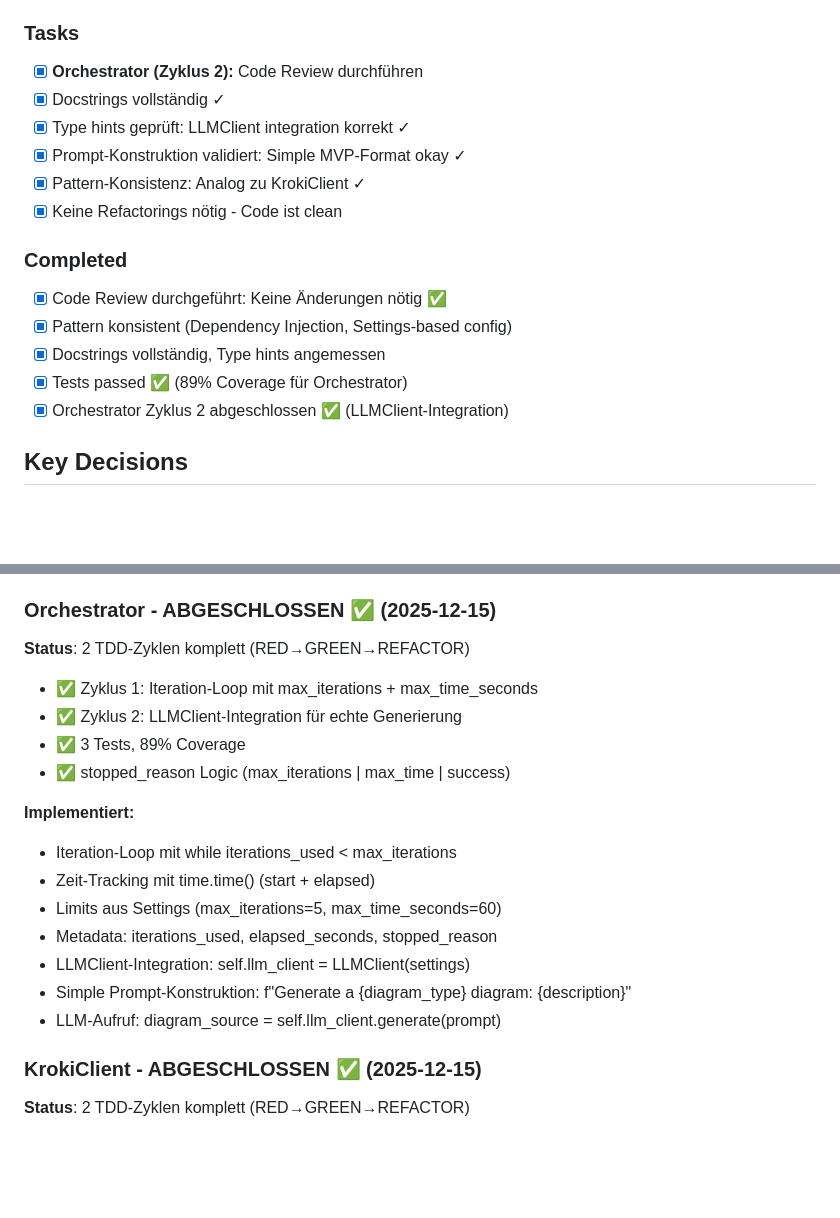
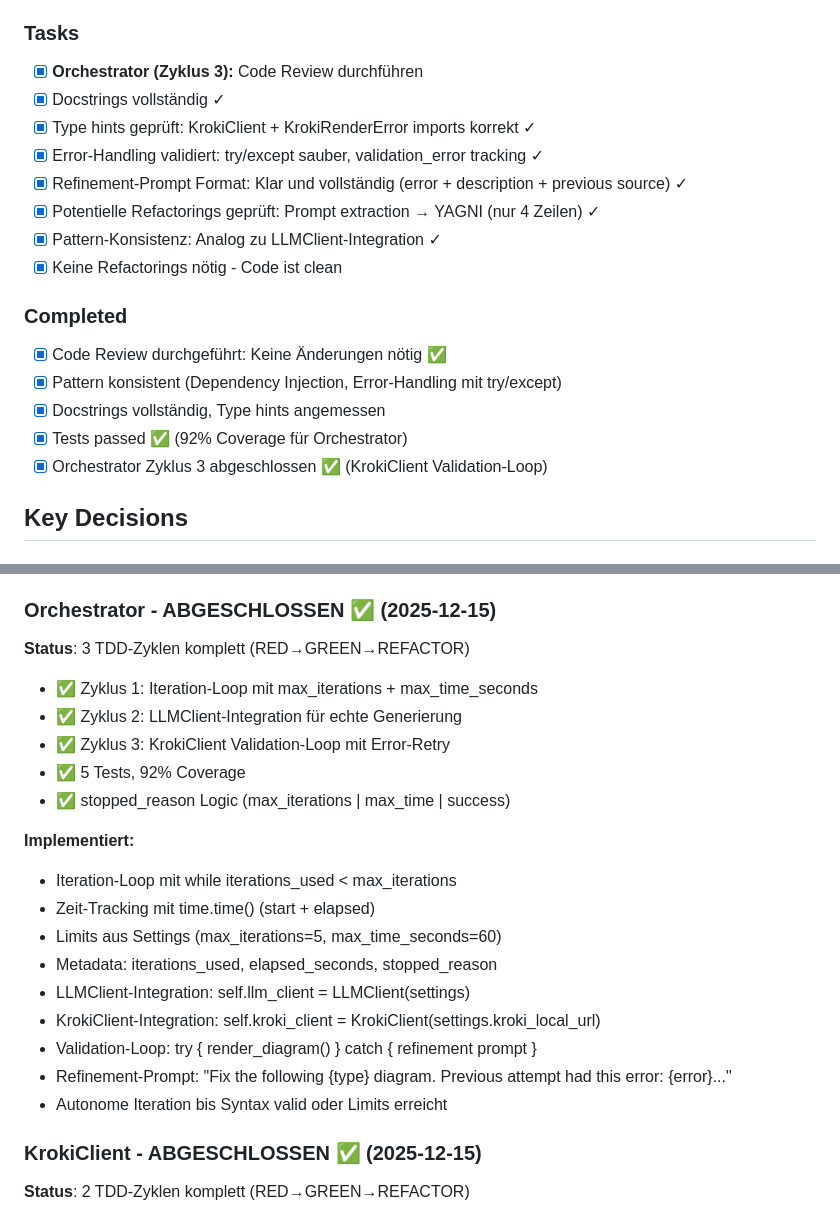
Before and after one commit to docToolchain/diag-agent, a Markdown page: .vibe/development-plan.md, 2 parts joined by grey strips. GitHub-like rendering; blank space fills up the shorter version.

Commit message:
docs: REFACTOR phase complete for Orchestrator Cycle 3
**Code Review durchgeführt:**

**Positive Aspekte:**
- ✅ Klare Imports (LLMClient + KrokiClient + KrokiRenderError)
- ✅ Saubere Dependency Injection (beide Clients im __init__)
- ✅ Gute Variable-Naming (validation_error, diagram_source)
- ✅ Vollständige Docstrings mit Type hints
- ✅ Proper Error-Handling (try/except KrokiRenderError)
- ✅ Klare Kommentare (Initial vs Refinement prompt)

**Potentielle Refactorings geprüft:**
1. Prompt-Building extrahieren? → NEIN (YAGNI - nur 4 Zeilen)
2. Refinement-Prompt kürzen? → NEIN (klar und vollständig)
3. Code-Duplikation? → KEINE gefunden

**Entscheidung:**
- Keine Refactorings nötig
- Code ist clean und wartbar
- Kein Over-Engineering
- Pattern konsistent mit vorherigen Cycles

**Test-Ergebnisse:**
- 5/5 Tests passing ✅
- 92% Coverage für orchestrator.py
- Keine Regressions

**Orchestrator Cycle 3 komplett:** RED→GREEN→REFACTOR ✅

🤖 Generated with [Claude Code](https://claude.com/claude-code)

Co-Authored-By: Claude Sonnet 4.5 <noreply@anthropic.com>

```diff
--- a/.vibe/development-plan.md
+++ b/.vibe/development-plan.md
@@ -91,19 +91,21 @@ Implementierung von diag-agent: Ein LLM-Agent zur autonomen Generierung von Soft
 - [x] Die Lösung adressiert das eigentliche Problem
 
 ### Tasks
-- [x] **Orchestrator (Zyklus 2):** Code Review durchführen
+- [x] **Orchestrator (Zyklus 3):** Code Review durchführen
 - [x] Docstrings vollständig ✓
-- [x] Type hints geprüft: LLMClient integration korrekt ✓
-- [x] Prompt-Konstruktion validiert: Simple MVP-Format okay ✓
-- [x] Pattern-Konsistenz: Analog zu KrokiClient ✓
+- [x] Type hints geprüft: KrokiClient + KrokiRenderError imports korrekt ✓
+- [x] Error-Handling validiert: try/except sauber, validation_error tracking ✓
+- [x] Refinement-Prompt Format: Klar und vollständig (error + description + previous source) ✓
+- [x] Potentielle Refactorings geprüft: Prompt extraction → YAGNI (nur 4 Zeilen) ✓
+- [x] Pattern-Konsistenz: Analog zu LLMClient-Integration ✓
 - [x] Keine Refactorings nötig - Code ist clean
 
 ### Completed
 - [x] Code Review durchgeführt: Keine Änderungen nötig ✅
-- [x] Pattern konsistent (Dependency Injection, Settings-based config)
+- [x] Pattern konsistent (Dependency Injection, Error-Handling mit try/except)
 - [x] Docstrings vollständig, Type hints angemessen
-- [x] Tests passed ✅ (89% Coverage für Orchestrator)
-- [x] Orchestrator Zyklus 2 abgeschlossen ✅ (LLMClient-Integration)
+- [x] Tests passed ✅ (92% Coverage für Orchestrator)
+- [x] Orchestrator Zyklus 3 abgeschlossen ✅ (KrokiClient Validation-Loop)
 
 ## Key Decisions
 
@@ -205,10 +207,11 @@ Implementierung von diag-agent: Ein LLM-Agent zur autonomen Generierung von Soft
 - Settings für Provider/Model statt hardcoded values
 
 ### Orchestrator - ABGESCHLOSSEN ✅ (2025-12-15)
-**Status**: 2 TDD-Zyklen komplett (RED→GREEN→REFACTOR)
+**Status**: 3 TDD-Zyklen komplett (RED→GREEN→REFACTOR)
 - ✅ Zyklus 1: Iteration-Loop mit max_iterations + max_time_seconds
 - ✅ Zyklus 2: LLMClient-Integration für echte Generierung
-- ✅ 3 Tests, 89% Coverage
+- ✅ Zyklus 3: KrokiClient Validation-Loop mit Error-Retry
+- ✅ 5 Tests, 92% Coverage
 - ✅ stopped_reason Logic (max_iterations | max_time | success)
 
 **Implementiert:**
@@ -217,8 +220,10 @@ Implementierung von diag-agent: Ein LLM-Agent zur autonomen Generierung von Soft
 - Limits aus Settings (max_iterations=5, max_time_seconds=60)
 - Metadata: iterations_used, elapsed_seconds, stopped_reason
 - LLMClient-Integration: self.llm_client = LLMClient(settings)
-- Simple Prompt-Konstruktion: f"Generate a {diagram_type} diagram: {description}"
-- LLM-Aufruf: diagram_source = self.llm_client.generate(prompt)
+- KrokiClient-Integration: self.kroki_client = KrokiClient(settings.kroki_local_url)
+- Validation-Loop: try { render_diagram() } catch { refinement prompt }
+- Refinement-Prompt: "Fix the following {type} diagram. Previous attempt had this error: {error}..."
+- Autonome Iteration bis Syntax valid oder Limits erreicht
 
 ### KrokiClient - ABGESCHLOSSEN ✅ (2025-12-15)
 **Status**: 2 TDD-Zyklen komplett (RED→GREEN→REFACTOR)
```
